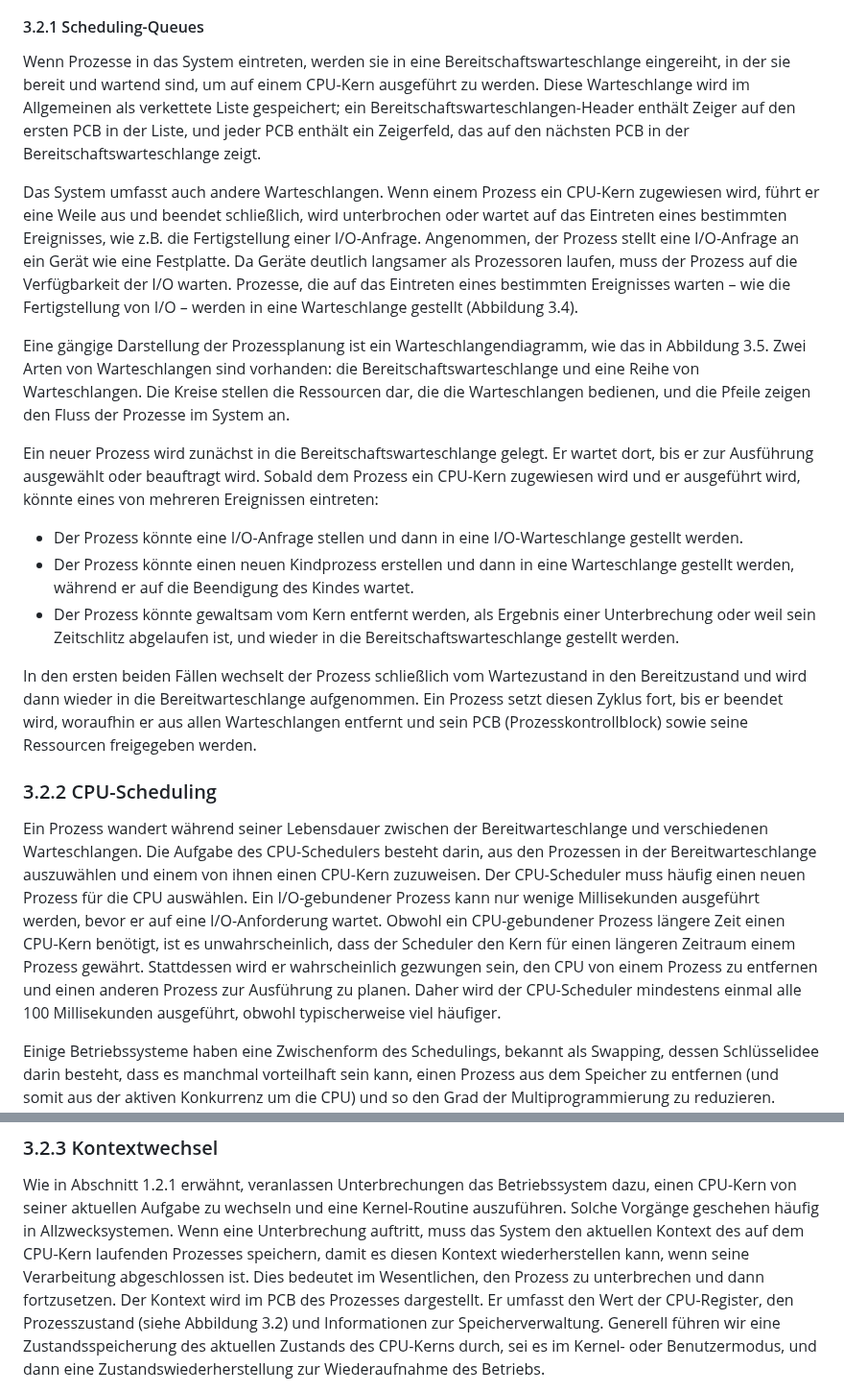
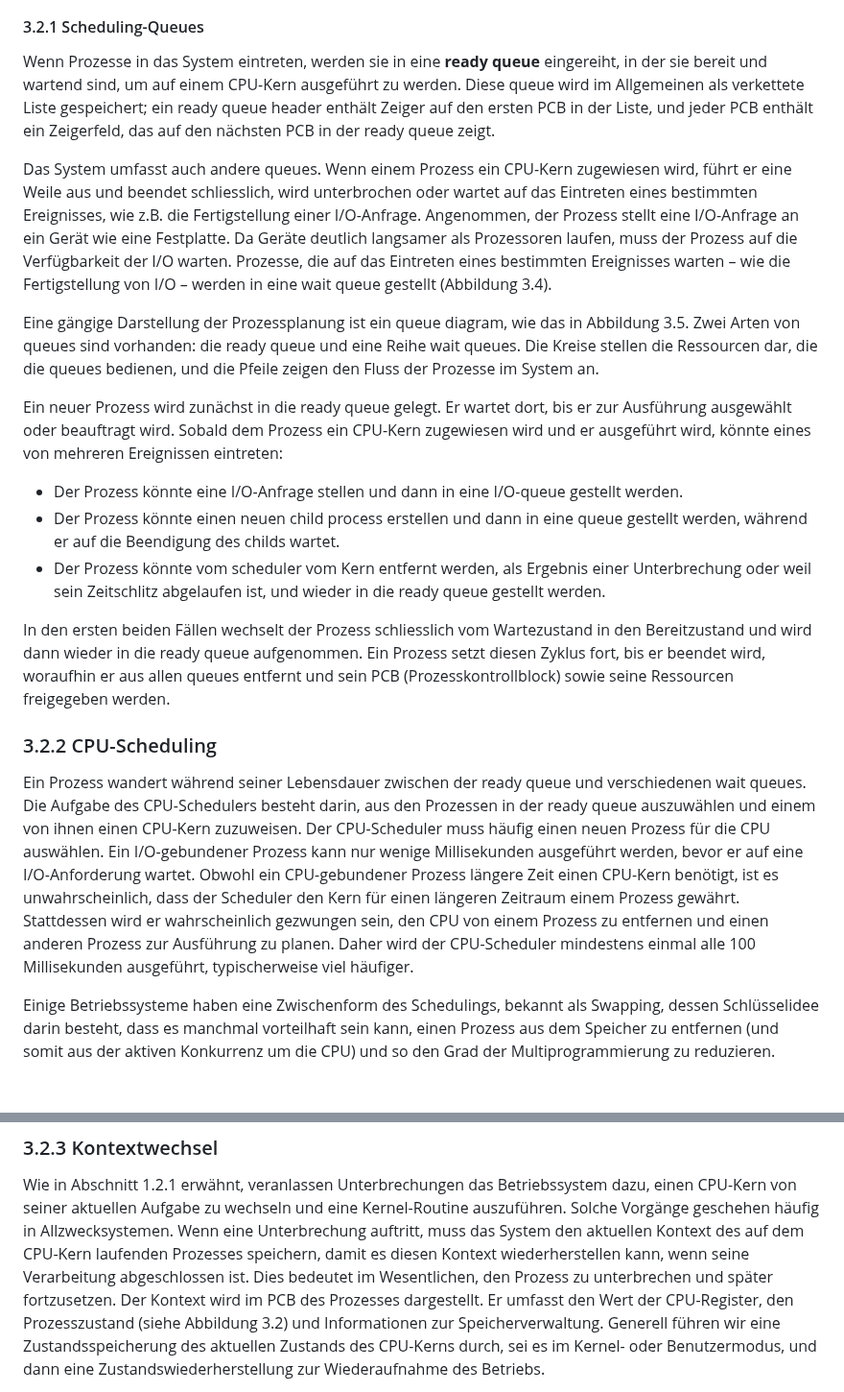
Before and after one commit to fhirter/ParalleleUndVerteilteSysteme, a Markdown page: Script/Betriebssysteme.md, 2 parts joined by grey strips. Shown at 96% size. Drawn GitHub-style; blank space fills up the shorter version.

```diff
--- a/Script/Betriebssysteme.md
+++ b/Script/Betriebssysteme.md
@@ -145,46 +181,47 @@ Berechnungen.
 
 #### 3.2.1 Scheduling-Queues
 
-Wenn Prozesse in das System eintreten, werden sie in eine Bereitschaftswarteschlange eingereiht, in der sie bereit und
-wartend sind, um auf einem CPU-Kern ausgeführt zu werden. Diese Warteschlange wird im Allgemeinen als verkettete Liste
-gespeichert; ein Bereitschaftswarteschlangen-Header enthält Zeiger auf den ersten PCB in der Liste, und jeder PCB
-enthält ein Zeigerfeld, das auf den nächsten PCB in der Bereitschaftswarteschlange zeigt.
+Wenn Prozesse in das System eintreten, werden sie in eine **ready queue** eingereiht, in der sie bereit und
+wartend sind, um auf einem CPU-Kern ausgeführt zu werden. Diese queue wird im Allgemeinen als verkettete Liste
+gespeichert; ein ready queue header enthält Zeiger auf den ersten PCB in der Liste, und jeder PCB
+enthält ein Zeigerfeld, das auf den nächsten PCB in der ready queue zeigt.
 
-Das System umfasst auch andere Warteschlangen. Wenn einem Prozess ein CPU-Kern zugewiesen wird, führt er eine Weile aus
-und beendet schließlich, wird unterbrochen oder wartet auf das Eintreten eines bestimmten Ereignisses, wie z.B. die
+Das System umfasst auch andere queues. Wenn einem Prozess ein CPU-Kern zugewiesen wird, führt er eine Weile aus
+und beendet schliesslich, wird unterbrochen oder wartet auf das Eintreten eines bestimmten Ereignisses, wie z.B. die
 Fertigstellung einer I/O-Anfrage. Angenommen, der Prozess stellt eine I/O-Anfrage an ein Gerät wie eine Festplatte. Da
 Geräte deutlich langsamer als Prozessoren laufen, muss der Prozess auf die Verfügbarkeit der I/O warten. Prozesse, die
-auf das Eintreten eines bestimmten Ereignisses warten – wie die Fertigstellung von I/O – werden in eine Warteschlange
+auf das Eintreten eines bestimmten Ereignisses warten – wie die Fertigstellung von I/O – werden in eine wait queue
 gestellt (Abbildung 3.4).
 
-Eine gängige Darstellung der Prozessplanung ist ein Warteschlangendiagramm, wie das in Abbildung 3.5. Zwei Arten von
-Warteschlangen sind vorhanden: die Bereitschaftswarteschlange und eine Reihe von Warteschlangen. Die Kreise stellen die
-Ressourcen dar, die die Warteschlangen bedienen, und die Pfeile zeigen den Fluss der Prozesse im System an.
+Eine gängige Darstellung der Prozessplanung ist ein queue diagram, wie das in Abbildung 3.5. Zwei Arten von
+queues sind vorhanden: die ready queue und eine Reihe wait queues.
+Die Kreise stellen die Ressourcen dar, die die queues bedienen, und die Pfeile zeigen den Fluss der Prozesse im
+System an.
 
-Ein neuer Prozess wird zunächst in die Bereitschaftswarteschlange gelegt. Er wartet dort, bis er zur Ausführung
+Ein neuer Prozess wird zunächst in die ready queue gelegt. Er wartet dort, bis er zur Ausführung
 ausgewählt oder beauftragt wird. Sobald dem Prozess ein CPU-Kern zugewiesen wird und er ausgeführt wird, könnte eines
 von mehreren Ereignissen eintreten:
 
-- Der Prozess könnte eine I/O-Anfrage stellen und dann in eine I/O-Warteschlange gestellt werden.
-- Der Prozess könnte einen neuen Kindprozess erstellen und dann in eine Warteschlange gestellt werden, während er auf
-  die Beendigung des Kindes wartet.
-- Der Prozess könnte gewaltsam vom Kern entfernt werden, als Ergebnis einer Unterbrechung oder weil sein Zeitschlitz
-  abgelaufen ist, und wieder in die Bereitschaftswarteschlange gestellt werden.
+- Der Prozess könnte eine I/O-Anfrage stellen und dann in eine I/O-queue gestellt werden.
+- Der Prozess könnte einen neuen child process erstellen und dann in eine queue gestellt werden, während er auf
+  die Beendigung des childs wartet.
+- Der Prozess könnte vom scheduler vom Kern entfernt werden, als Ergebnis einer Unterbrechung oder weil sein Zeitschlitz
+  abgelaufen ist, und wieder in die ready queue gestellt werden.
 
-In den ersten beiden Fällen wechselt der Prozess schließlich vom Wartezustand in den Bereitzustand und wird dann wieder
-in die Bereitwarteschlange aufgenommen. Ein Prozess setzt diesen Zyklus fort, bis er beendet wird, woraufhin er aus
-allen Warteschlangen entfernt und sein PCB (Prozesskontrollblock) sowie seine Ressourcen freigegeben werden.
+In den ersten beiden Fällen wechselt der Prozess schliesslich vom Wartezustand in den Bereitzustand und wird dann wieder
+in die ready queue aufgenommen. Ein Prozess setzt diesen Zyklus fort, bis er beendet wird, woraufhin er aus
+allen queues entfernt und sein PCB (Prozesskontrollblock) sowie seine Ressourcen freigegeben werden.
 
 ### 3.2.2 CPU-Scheduling
 
-Ein Prozess wandert während seiner Lebensdauer zwischen der Bereitwarteschlange und verschiedenen Warteschlangen. Die
-Aufgabe des CPU-Schedulers besteht darin, aus den Prozessen in der Bereitwarteschlange auszuwählen und einem von ihnen
+Ein Prozess wandert während seiner Lebensdauer zwischen der ready queue und verschiedenen wait queues. Die
+Aufgabe des CPU-Schedulers besteht darin, aus den Prozessen in der ready queue auszuwählen und einem von ihnen
 einen CPU-Kern zuzuweisen. Der CPU-Scheduler muss häufig einen neuen Prozess für die CPU auswählen. Ein I/O-gebundener
 Prozess kann nur wenige Millisekunden ausgeführt werden, bevor er auf eine I/O-Anforderung wartet. Obwohl ein
 CPU-gebundener Prozess längere Zeit einen CPU-Kern benötigt, ist es unwahrscheinlich, dass der Scheduler den Kern für
 einen längeren Zeitraum einem Prozess gewährt. Stattdessen wird er wahrscheinlich gezwungen sein, den CPU von einem
 Prozess zu entfernen und einen anderen Prozess zur Ausführung zu planen. Daher wird der CPU-Scheduler mindestens einmal
-alle 100 Millisekunden ausgeführt, obwohl typischerweise viel häufiger.
+alle 100 Millisekunden ausgeführt, typischerweise viel häufiger.
 
 Einige Betriebssysteme haben eine Zwischenform des Schedulings, bekannt als Swapping, dessen Schlüsselidee darin
 besteht, dass es manchmal vorteilhaft sein kann, einen Prozess aus dem Speicher zu entfernen (und somit aus der aktiven
@@ -201,7 +238,7 @@ Wie in Abschnitt 1.2.1 erwähnt, veranlassen Unterbrechungen das Betriebssystem
 Aufgabe zu wechseln und eine Kernel-Routine auszuführen. Solche Vorgänge geschehen häufig in Allzwecksystemen. Wenn eine
 Unterbrechung auftritt, muss das System den aktuellen Kontext des auf dem CPU-Kern laufenden Prozesses speichern, damit
 es diesen Kontext wiederherstellen kann, wenn seine Verarbeitung abgeschlossen ist. Dies bedeutet im Wesentlichen, den
-Prozess zu unterbrechen und dann fortzusetzen. Der Kontext wird im PCB des Prozesses dargestellt. Er umfasst den Wert
+Prozess zu unterbrechen und später fortzusetzen. Der Kontext wird im PCB des Prozesses dargestellt. Er umfasst den Wert
 der CPU-Register, den Prozesszustand (siehe Abbildung 3.2) und Informationen zur Speicherverwaltung. Generell führen wir
 eine Zustandsspeicherung des aktuellen Zustands des CPU-Kerns durch, sei es im Kernel- oder Benutzermodus, und dann eine
 Zustandswiederherstellung zur Wiederaufnahme des Betriebs.
```
Also changed, not shown: other parts of Script/Betriebssysteme.md (+86 -50 lines).
